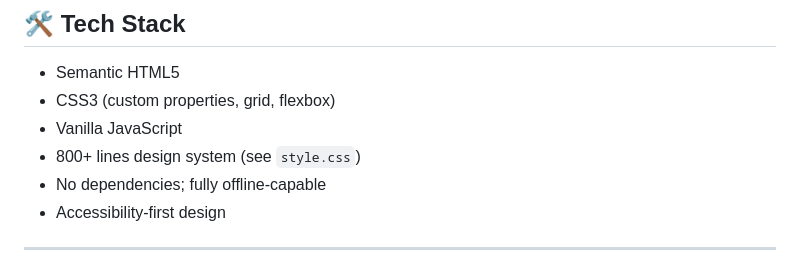
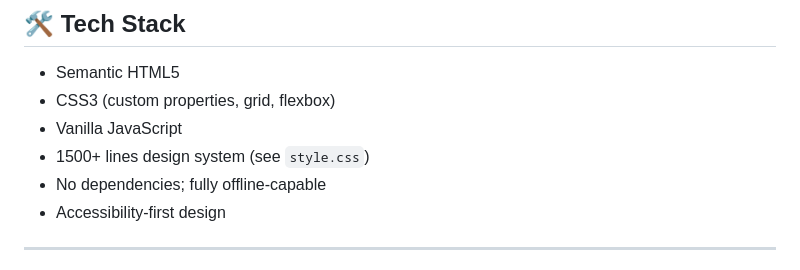
Before and after one commit to mahsanneyaz/3rd-sem-timetable, a Markdown page: README.md, the part around the change. Rendered like a GitHub page.

```diff
--- a/README.md
+++ b/README.md
@@ -134,7 +134,7 @@ Detailed syllabi are available in-app (see *Syllabus* tab/modal) for all core su
 - Semantic HTML5
 - CSS3 (custom properties, grid, flexbox)
 - Vanilla JavaScript
-- 800+ lines design system (see `style.css`)
+- 1500+ lines design system (see `style.css`)
 - No dependencies; fully offline-capable
 - Accessibility-first design
 
```
